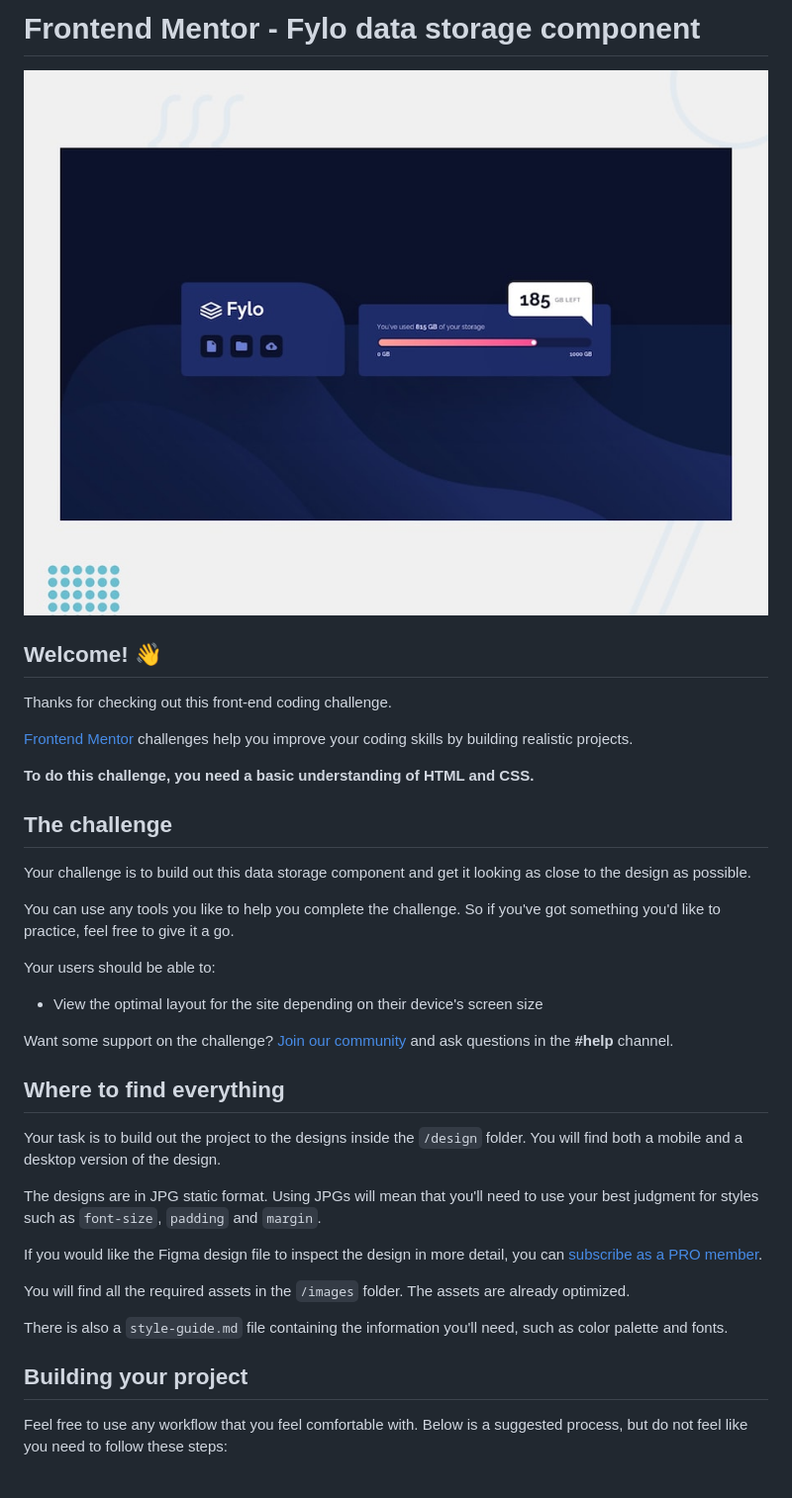
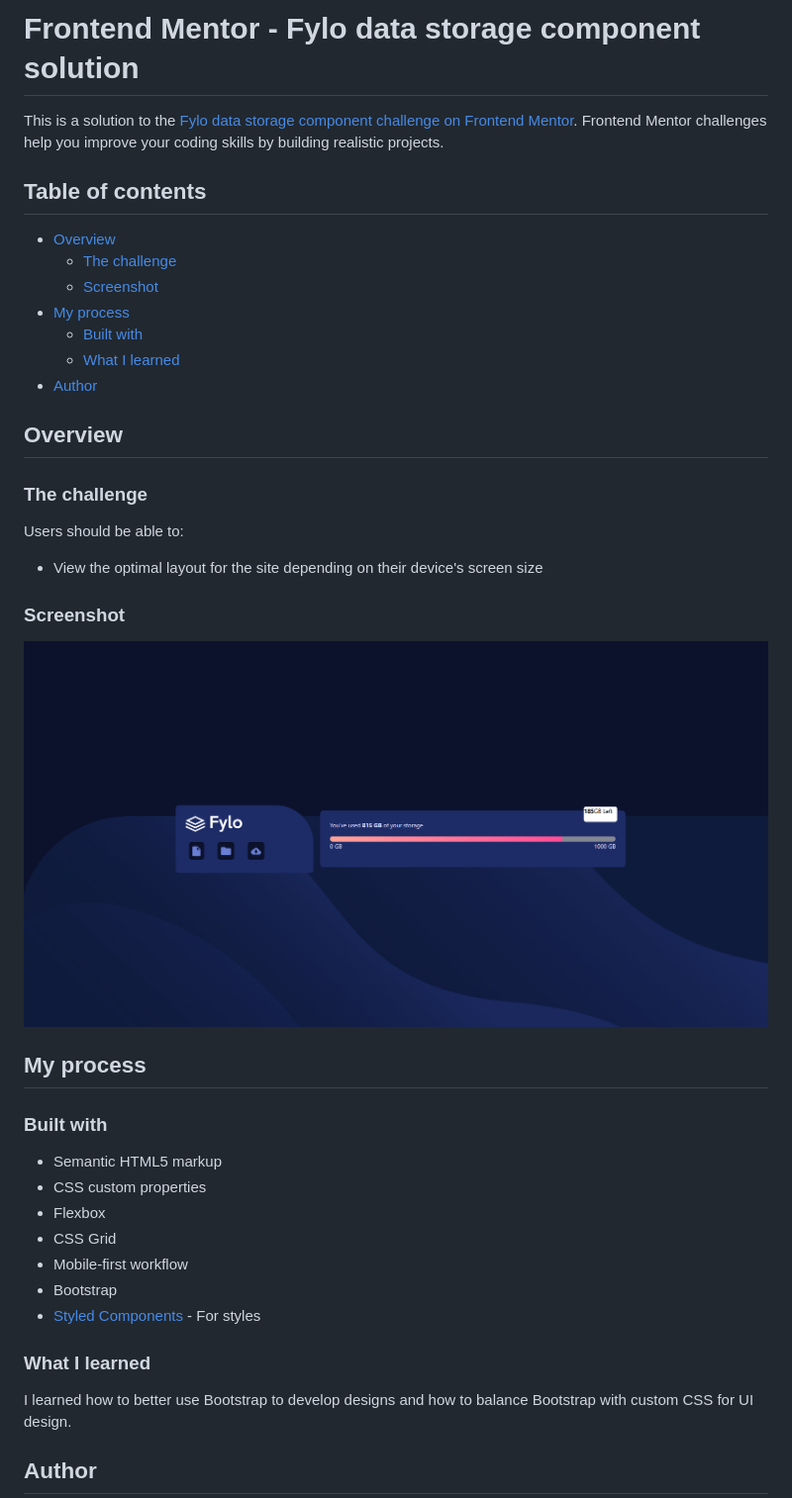
Before and after one commit to sblakely01/sba3, a Markdown page: README.md, the part around the change printed below. Shown: that part at 99% size. Rendered like a GitHub page; pictures changed too: images/Screenshot.png (added).

```diff
--- a/README.md
+++ b/README.md
@@ -1,40 +1,45 @@
-# Frontend Mentor - Fylo data storage component
+# Frontend Mentor - Fylo data storage component solution
 
-![Design preview for the Fylo data storage component coding challenge](preview.jpg)
+This is a solution to the [Fylo data storage component challenge on Frontend Mentor](https://www.frontendmentor.io/challenges/fylo-data-storage-component-1dZPRbV5n). Frontend Mentor challenges help you improve your coding skills by building realistic projects.
 
-## Welcome! 👋
+## Table of contents
 
-Thanks for checking out this front-end coding challenge.
+- [Overview](#overview)
+  - [The challenge](#the-challenge)
+  - [Screenshot](#screenshot)
+- [My process](#my-process)
+  - [Built with](#built-with)
+  - [What I learned](#what-i-learned)
+- [Author](#author)
 
-[Frontend Mentor](https://www.frontendmentor.io) challenges help you improve your coding skills by building realistic projects.
+## Overview
 
-**To do this challenge, you need a basic understanding of HTML and CSS.**
+### The challenge
 
-## The challenge
-
-Your challenge is to build out this data storage component and get it looking as close to the design as possible.
-
-You can use any tools you like to help you complete the challenge. So if you've got something you'd like to practice, feel free to give it a go.
-
-Your users should be able to:
+Users should be able to:
 
 - View the optimal layout for the site depending on their device's screen size
 
-Want some support on the challenge? [Join our community](https://www.frontendmentor.io/community) and ask questions in the **#help** channel.
+### Screenshot
 
-## Where to find everything
+![](./images/Screenshot.png)
 
-Your task is to build out the project to the designs inside the `/design` folder. You will find both a mobile and a desktop version of the design.
+## My process
 
-The designs are in JPG static format. Using JPGs will mean that you'll need to use your best judgment for styles such as `font-size`, `padding` and `margin`.
+### Built with
 
-If you would like the Figma design file to inspect the design in more detail, you can [subscribe as a PRO member](https://www.frontendmentor.io/pro).
+- Semantic HTML5 markup
+- CSS custom properties
+- Flexbox
+- CSS Grid
+- Mobile-first workflow
+- Bootstrap
+- [Styled Components](https://styled-components.com/) - For styles
 
-You will find all the required assets in the `/images` folder. The assets are already optimized.
+### What I learned
 
-There is also a `style-guide.md` file containing the information you'll need, such as color palette and fonts.
+I learned how to better use Bootstrap to develop designs and how to balance Bootstrap with custom CSS for UI design.
 
-## Building your project
 
-Feel free to use any workflow that you feel comfortable with. Below is a suggested process, but do not feel like you need to follow these steps:
+## Author
 
```
Also changed, not shown: other parts of README.md (+3 -51 lines), README-template.md (deleted, +0 -110 lines).
